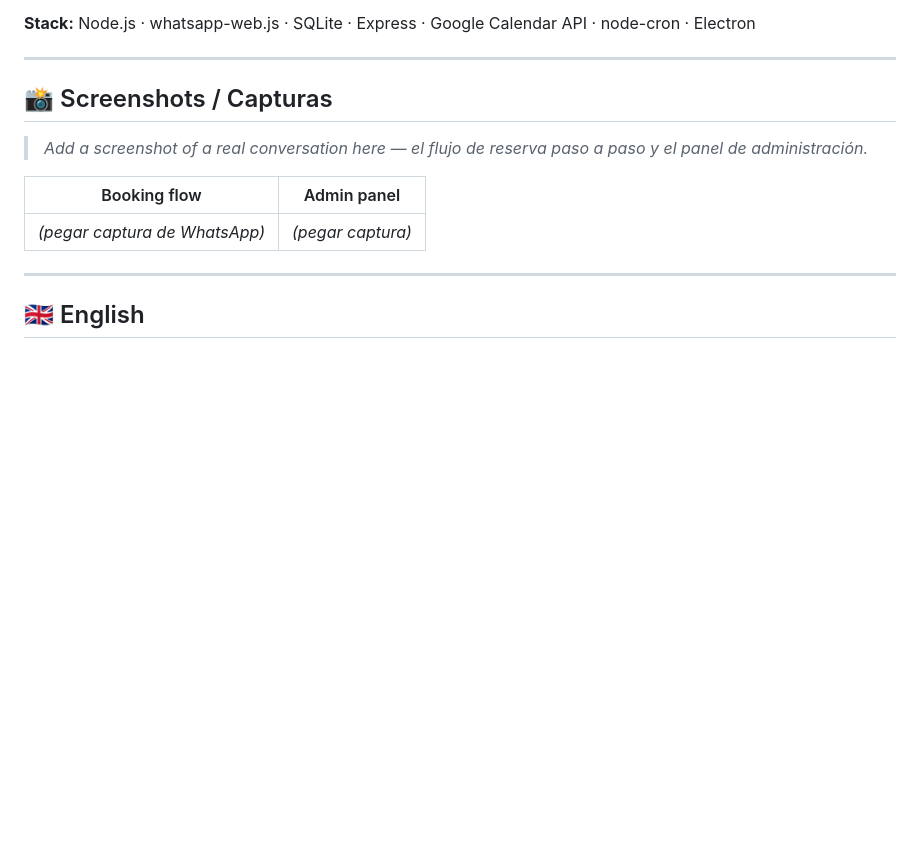
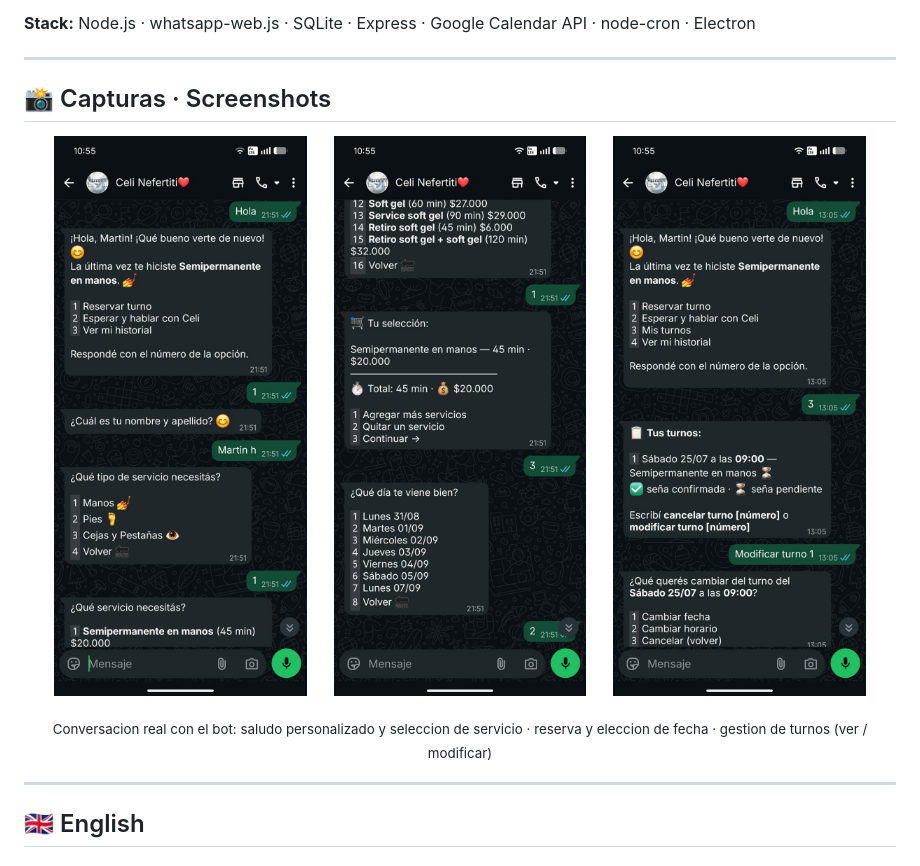
Before and after one commit to martinhalonso/nefertiti-bot, a Markdown page: README.md, the part around the change. Drawn GitHub-style; pictures changed too: docs/screenshots/convo-1.png (added), docs/screenshots/convo-2.png (added), docs/screenshots/convo-3.png (added); blank space fills up the shorter version.

Commit message:
Agrego capturas reales del bot al README

```diff
--- a/README.md
+++ b/README.md
@@ -7,15 +7,17 @@
 
 ---
 
-## 📸 Screenshots / Capturas
+## 📸 Capturas · Screenshots
 
-> _Add a screenshot of a real conversation here — el flujo de reserva paso a paso y el panel de administración._
+<p align="center">
+  <img src="docs/screenshots/convo-1.png" width="30%" alt="Saludo personalizado y seleccion de servicio" />
+  &nbsp;&nbsp;
+  <img src="docs/screenshots/convo-2.png" width="30%" alt="Reserva: servicio, total y eleccion de fecha" />
+  &nbsp;&nbsp;
+  <img src="docs/screenshots/convo-3.png" width="30%" alt="Gestion de turnos: ver y modificar" />
+</p>
 
-| Booking flow | Admin panel |
-|:---:|:---:|
-| _(pegar captura de WhatsApp)_ | _(pegar captura)_ |
-
-<!-- Tip: guardá las imágenes en docs/screenshots/ y referencialas: ![Reserva](docs/screenshots/booking.png) -->
+<p align="center"><sub>Conversacion real con el bot: saludo personalizado y seleccion de servicio · reserva y eleccion de fecha · gestion de turnos (ver / modificar)</sub></p>
 
 ---
 
```
